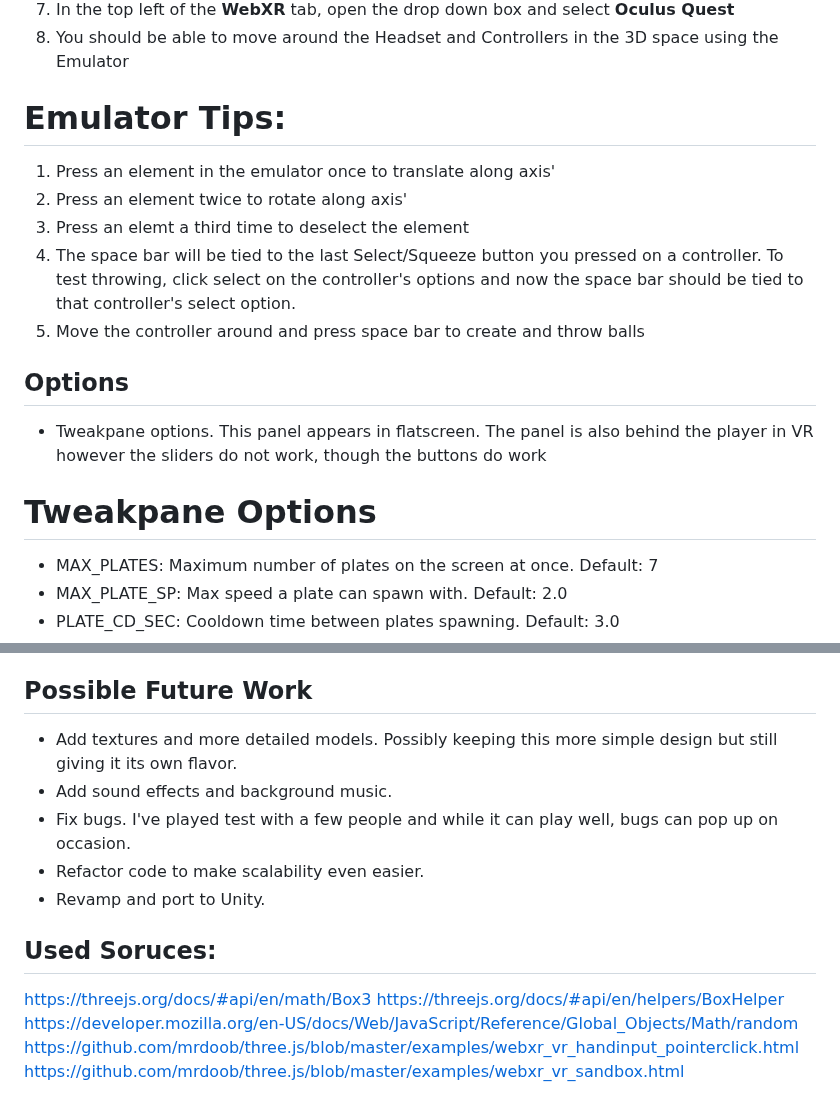
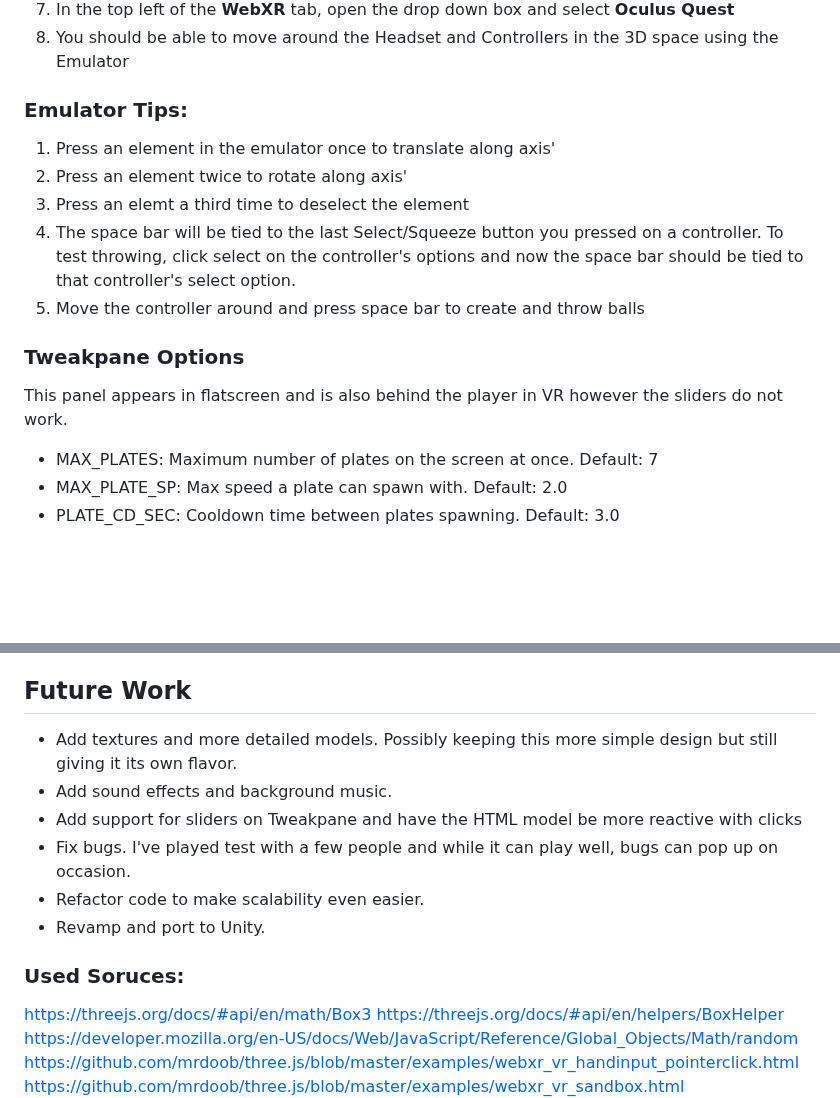
Before and after one commit to bostongfx/CS460student, a Markdown page: final_project/README.md, 2 parts joined by grey strips. GitHub-like rendering; blank space fills up the shorter version.

Commit message:
Updated READ.md

```diff
--- a/final_project/README.md
+++ b/final_project/README.md
@@ -28,7 +28,7 @@ This project was done for the University of Massachuetts Boston Course CS460: ht
 7. In the top left of the **WebXR** tab, open the drop down box and select **Oculus Quest**
 8. You should be able to move around the Headset and Controllers in the 3D space using the Emulator
 
-# Emulator Tips:
+### Emulator Tips:
 
 1. Press an element in the emulator once to translate along axis'
 2. Press an element twice to rotate along axis'
@@ -36,11 +36,9 @@ This project was done for the University of Massachuetts Boston Course CS460: ht
 4. The space bar will be tied to the last Select/Squeeze button you pressed on a controller. To test throwing, click select on the controller's options and now the space bar should be tied to that controller's select option.
 5. Move the controller around and press space bar to create and throw balls
 
-## Options
+### Tweakpane Options
 
-- Tweakpane options. This panel appears in flatscreen. The panel is also behind the player in VR however the sliders do not work, though the buttons do work
-
-# Tweakpane Options
+This panel appears in flatscreen and is also behind the player in VR however the sliders do not work.
 
 - MAX_PLATES: Maximum number of plates on the screen at once. Default: 7
 - MAX_PLATE_SP: Max speed a plate can spawn with. Default: 2.0
@@ -59,15 +57,16 @@ This project was done for the University of Massachuetts Boston Course CS460: ht
 - Spirit Bomb: Inspired by the move of the same name from Dragonball Z. Press select on a controller and a giant light blue orb will spawn above you. This orb will be treated like any other ball. Deselecting will release the orb and start applying physics to it based on the player's throwing speed and direction.
 - Sword: While empowered with Sword, selecting and holdind select will turn the controller into a long sword that can destroy plates it comes in contact with. This state will last for a few seconds. Deselecting while the sword is activate will end the sword state early. (New balls cannot be created by a controller in Sword state)
 
-## Possible Future Work
+## Future Work
 
 - Add textures and more detailed models. Possibly keeping this more simple design but still giving it its own flavor.
 - Add sound effects and background music.
+- Add support for sliders on Tweakpane and have the HTML model be more reactive with clicks
 - Fix bugs. I've played test with a few people and while it can play well, bugs can pop up on occasion.
 - Refactor code to make scalability even easier.
 - Revamp and port to Unity.
 
-## Used Soruces:
+### Used Soruces:
 
 https://threejs.org/docs/#api/en/math/Box3
 https://threejs.org/docs/#api/en/helpers/BoxHelper
```
Also changed, not shown: other parts of final_project/README.md (+1 -1 lines).
